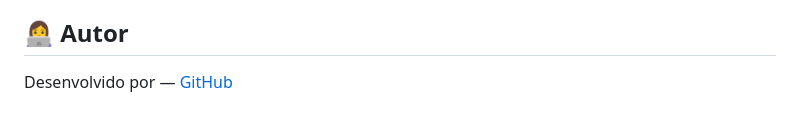
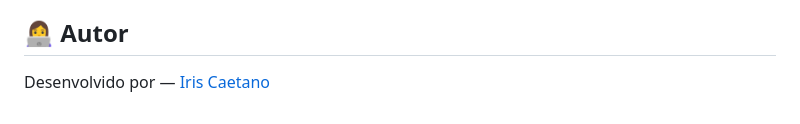
Before and after one commit to Iris-Caetano/VetCare_bcd, a Markdown page: README.md, the part around the change. Drawn GitHub-style.

```diff
--- a/README.md
+++ b/README.md
@@ -382,4 +382,4 @@ ORDER BY total_consulta DESC;
 
 ## 👩‍💻 Autor
 
-Desenvolvido por **<Iris Caetano>** —  [GitHub](https://github.com/Iris-Caetano)
+Desenvolvido por **<Iris Caetano>** —  [Iris Caetano](https://github.com/Iris-Caetano)
```
